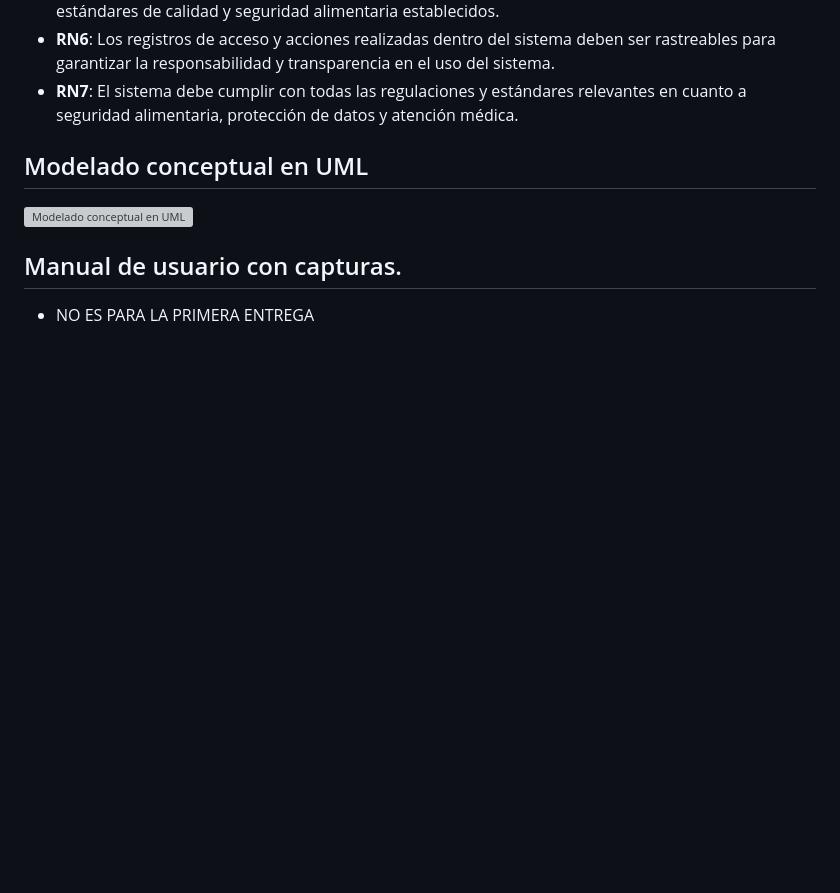
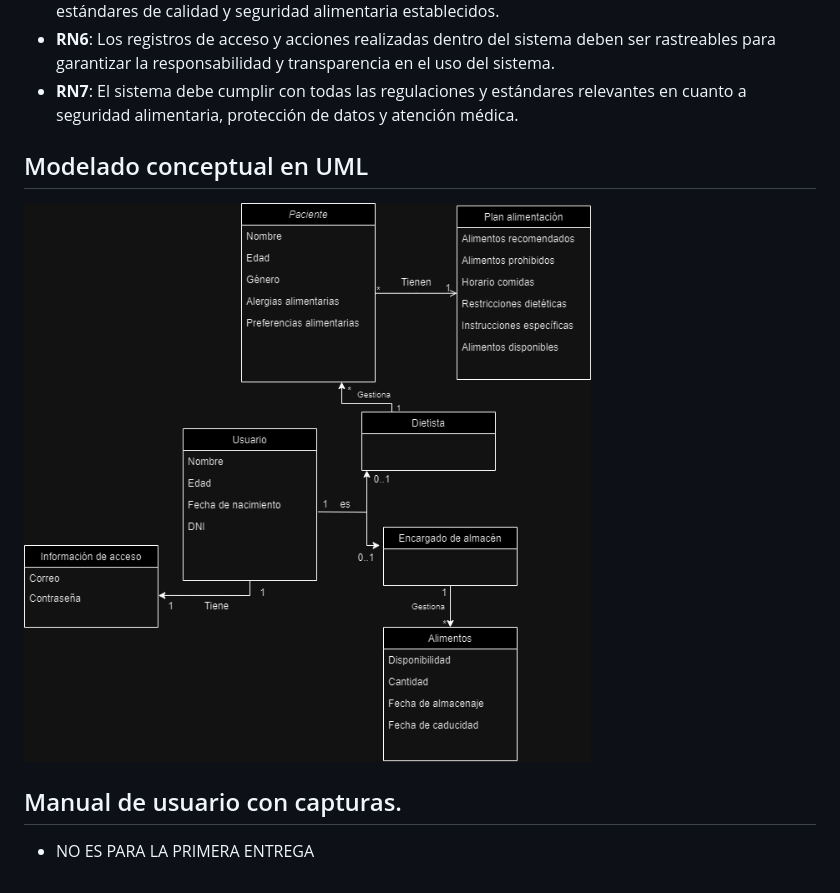
Before and after one commit to CGIS-2024/proyecto-evaluacion-continua-grupoalfalb, a Markdown page: README.md, the part around the change. Rendered like a GitHub page; blank space fills up the shorter version; grey boxes are pictures that could not be loaded.

Commit message:
Modela UML2

```diff
--- a/README.md
+++ b/README.md
@@ -75,7 +75,7 @@ restricciones dietéticas, instrucciones específicas, alimentos disponibles.
 
 ## Modelado conceptual en UML
 
-![Modelado conceptual en UML](images\UML.drawio.png)
+![Modelado conceptual en UML](images/UML.drawio.png)
 
 
 
```
